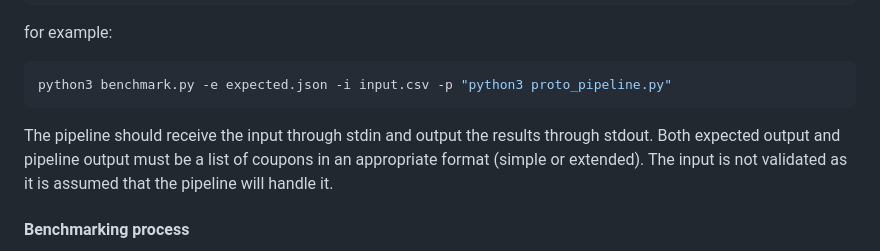
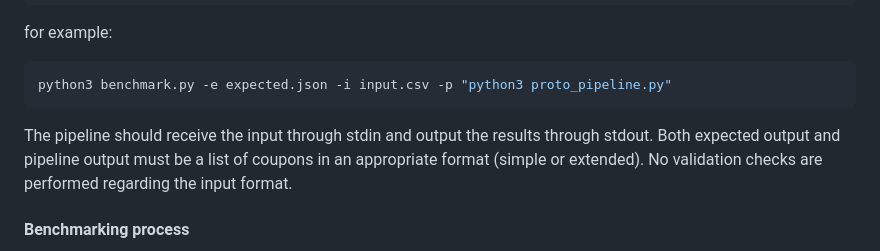
Before and after one commit to ZPP-MURMURAS/ZPP_Murmuras, a Markdown page: src/pipeline_benchmark/README.md, the part around the change. Rendered like a GitHub page.

```diff
--- a/src/pipeline_benchmark/README.md
+++ b/src/pipeline_benchmark/README.md
@@ -29,7 +29,7 @@ python3 benchmark.py -e expected.json -i input.csv -p "python3 proto_pipeline.py
 
 The pipeline should receive the input through stdin and output the results through stdout.
 Both expected output and pipeline output must be a list of coupons in an appropriate format (simple or extended).
-The input is not validated as it is assumed that the pipeline will handle it.
+No validation checks are performed regarding the input format.
 
 #### Benchmarking process
 The script reads the coupons that the pipeline generated and compares them to the expected coupons to calculate the accuracy of the pipeline. For each expected coupon, the script finds the most similar generated coupon using the `compare_coupons` function; the similarity score (0 ≤ score ≤ 1) is added to a list. If no match is found (similarity score = 0), the expected coupon is marked as "lonely." Any leftover generated coupons (unmatched after the first pass) are also counted as "lonely." The average similarity score is calculated and the number of lonely coupons is counted; the pipeline is punished accordingly for the number of lonely coupons.
```
